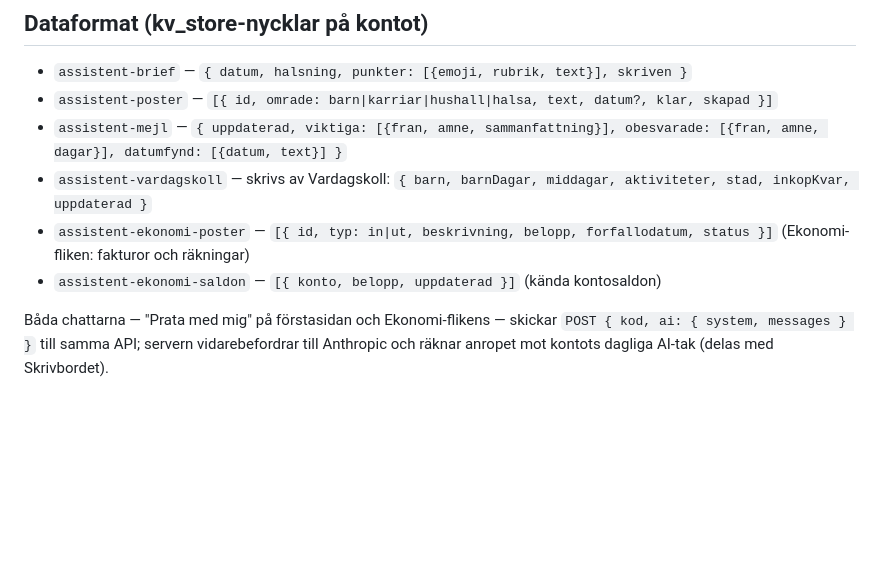
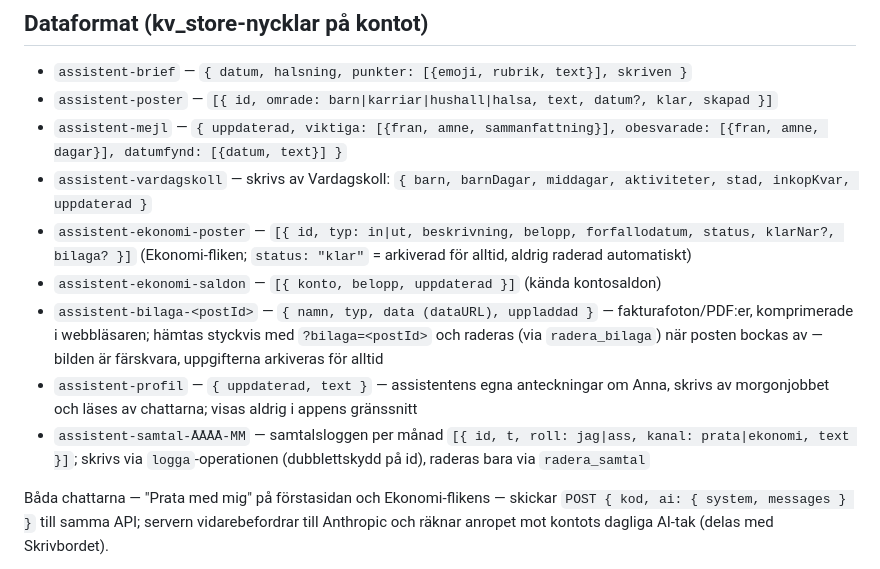
Before and after one commit to pellerinrin/assistenten, a Markdown page: README.md, the part around the change. Rendered like a GitHub page; blank space fills up the shorter version.

Commit message:
Dokumentera bilagor, arkiv, profil och samtalslogg i README
Co-Authored-By: Claude Fable 5 <noreply@anthropic.com>

```diff
--- a/README.md
+++ b/README.md
@@ -26,8 +26,11 @@ Koden ger tillgång till assistentens egna nycklar plus läskopior av jobbresor
 - `assistent-poster` — `[{ id, omrade: barn|karriar|hushall|halsa, text, datum?, klar, skapad }]`
 - `assistent-mejl` — `{ uppdaterad, viktiga: [{fran, amne, sammanfattning}], obesvarade: [{fran, amne, dagar}], datumfynd: [{datum, text}] }`
 - `assistent-vardagskoll` — skrivs av Vardagskoll: `{ barn, barnDagar, middagar, aktiviteter, stad, inkopKvar, uppdaterad }`
-- `assistent-ekonomi-poster` — `[{ id, typ: in|ut, beskrivning, belopp, forfallodatum, status }]` (Ekonomi-fliken: fakturor och räkningar)
+- `assistent-ekonomi-poster` — `[{ id, typ: in|ut, beskrivning, belopp, forfallodatum, status, klarNar?, bilaga? }]` (Ekonomi-fliken; `status: "klar"` = arkiverad för alltid, aldrig raderad automatiskt)
 - `assistent-ekonomi-saldon` — `[{ konto, belopp, uppdaterad }]` (kända kontosaldon)
+- `assistent-bilaga-<postId>` — `{ namn, typ, data (dataURL), uppladdad }` — fakturafoton/PDF:er, komprimerade i webbläsaren; hämtas styckvis med `?bilaga=<postId>` och raderas (via `radera_bilaga`) när posten bockas av — bilden är färskvara, uppgifterna arkiveras för alltid
+- `assistent-profil` — `{ uppdaterad, text }` — assistentens egna anteckningar om Anna, skrivs av morgonjobbet och läses av chattarna; visas aldrig i appens gränssnitt
+- `assistent-samtal-ÅÅÅÅ-MM` — samtalsloggen per månad `[{ id, t, roll: jag|ass, kanal: prata|ekonomi, text }]`; skrivs via `logga`-operationen (dubblettskydd på id), raderas bara via `radera_samtal`
 
 Båda chattarna — "Prata med mig" på förstasidan och Ekonomi-flikens — skickar `POST { kod, ai: { system, messages } }` till samma API; servern vidarebefordrar till Anthropic och räknar anropet mot kontots dagliga AI-tak (delas med Skrivbordet).
 
```
